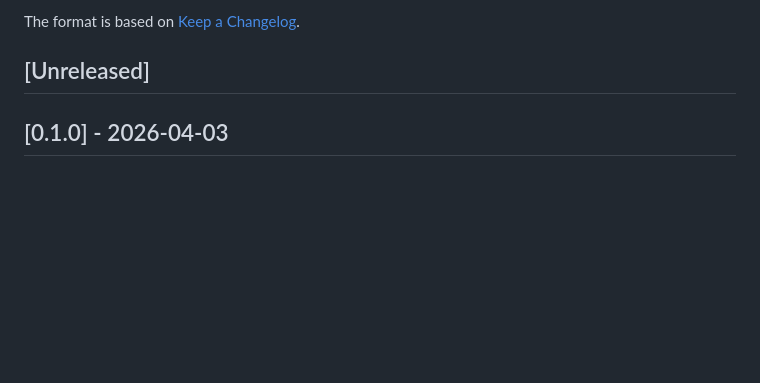
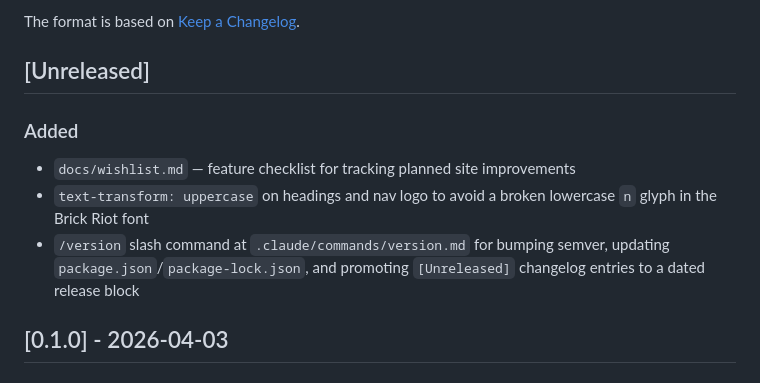
Before and after one commit to djsprenk/djsprenk.github.io, a Markdown page: CHANGELOG.md, the part around the change. Drawn GitHub-style; blank space fills up the shorter version.

Commit message:
Update changelog

```diff
--- a/CHANGELOG.md
+++ b/CHANGELOG.md
@@ -5,6 +5,12 @@ All notable changes to this project will be documented here.
 The format is based on [Keep a Changelog](https://keepachangelog.com/en/1.1.0/).
 
 ## [Unreleased]
+
+### Added
+
+- `docs/wishlist.md` — feature checklist for tracking planned site improvements
+- `text-transform: uppercase` on headings and nav logo to avoid a broken lowercase `n` glyph in the Brick Riot font
+- `/version` slash command at `.claude/commands/version.md` for bumping semver, updating `package.json`/`package-lock.json`, and promoting `[Unreleased]` changelog entries to a dated release block
 
 ## [0.1.0] - 2026-04-03
 
```
